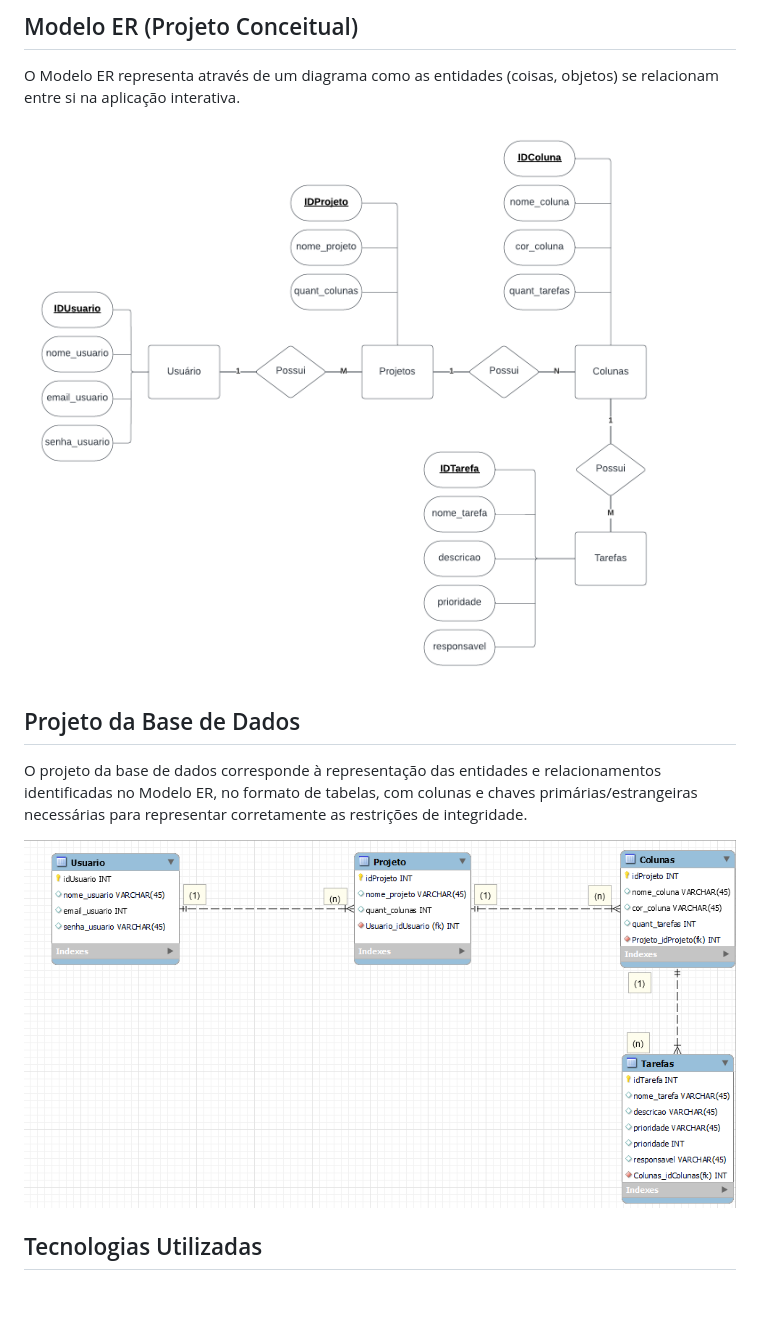
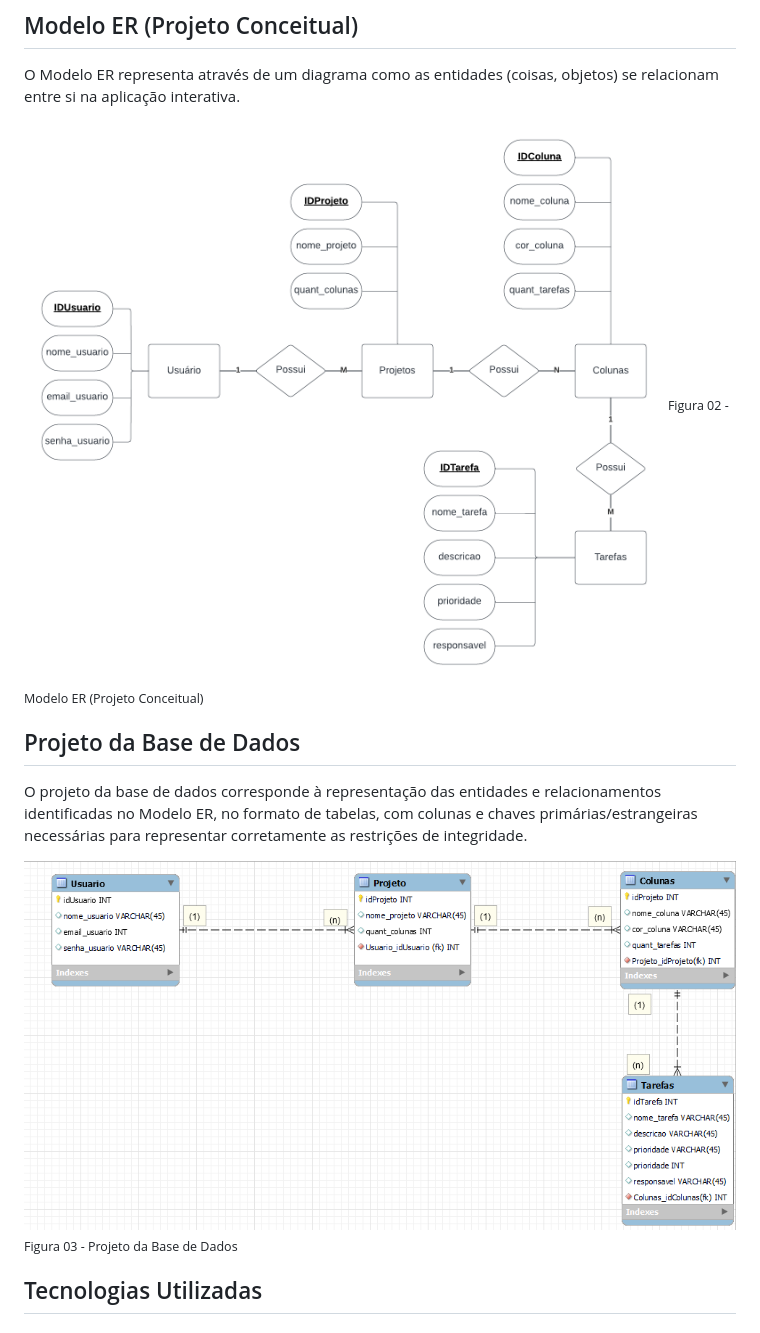
Before and after one commit to ICEI-PUC-Minas-PMV-ADS/pmv-ads-2023-2-e2-proj-int-t5-seiton, a Markdown page: docs/05-Arquitetura da Solução.md, the part around one of its changes. Rendered like a GitHub page; blank space fills up the shorter version.

```diff
--- a/docs/05-Arquitetura da Solução.md
+++ b/docs/05-Arquitetura da Solução.md
@@ -12,13 +12,13 @@ O diagrama de classes ilustra graficamente como será a estrutura do software, e
 
 O Modelo ER representa através de um diagrama como as entidades (coisas, objetos) se relacionam entre si na aplicação interativa.
 
-<img src="./img/Diagrama_entidade_relacionamento.png">
+<img src="./img/Diagrama_entidade_relacionamento.png"> <sub> Figura 02 - Modelo ER (Projeto Conceitual) <sub>
 
 ## Projeto da Base de Dados
 
 O projeto da base de dados corresponde à representação das entidades e relacionamentos identificadas no Modelo ER, no formato de tabelas, com colunas e chaves primárias/estrangeiras necessárias para representar corretamente as restrições de integridade.
 
-<img src="./img/Projeto_Dados.png">
+<img src="./img/Projeto_Dados.png"> <sub> Figura 03 - Projeto da Base de Dados <sub>
 
 ## Tecnologias Utilizadas
 
```
Also changed, not shown: other parts of docs/05-Arquitetura da Solução.md (+2 -2 lines).
